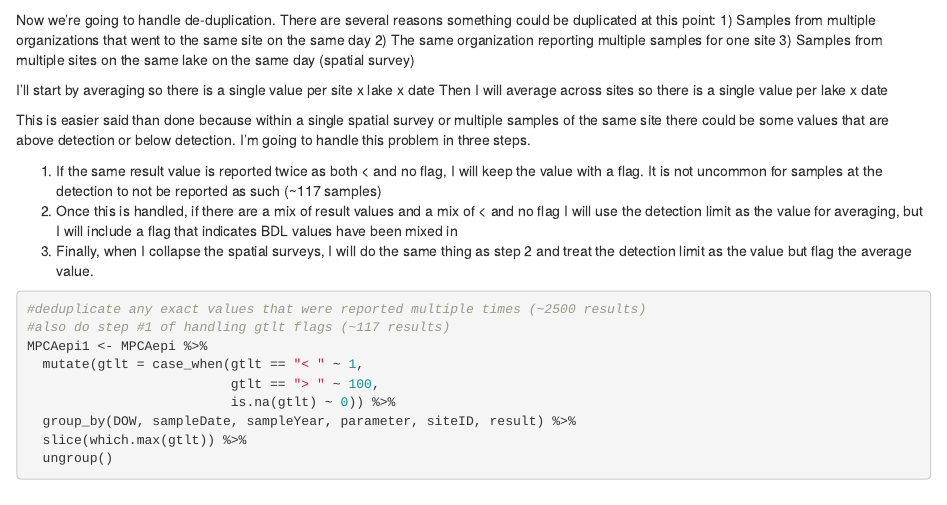
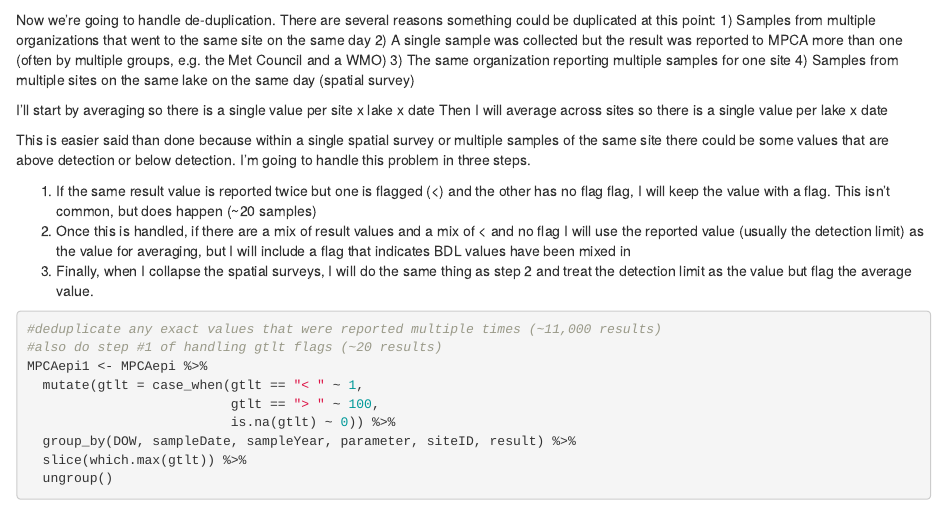
Before and after one commit to MSP-LTER/TCMALakesWQTimeSeries, an R Markdown document (Timeseries_v6.Rmd): the page in a window 1100 px wide, from 6230 px down. Rendered offline with R 4.5, knitr and Pandoc, with nearby package versions; some code elsewhere in the file could not run offline.

Commit message:
Updated code comments

````diff
--- a/Timeseries_v6.Rmd
+++ b/Timeseries_v6.Rmd
@@ -340,23 +340,24 @@ MPCAepi <- MPCAOrg3 %>%
 
 Now we're going to handle de-duplication. There are several reasons something could be duplicated at this point:
 1) Samples from multiple organizations that went to the same site on the same day
-2) The same organization reporting multiple samples for one site
-3) Samples from multiple sites on the same lake on the same day (spatial survey)
+2) A single sample was collected but the result was reported to MPCA more than one (often by multiple groups, e.g. the Met Council and a WMO)
+3) The same organization reporting multiple samples for one site
+4) Samples from multiple sites on the same lake on the same day (spatial survey)
 
 I'll start by averaging so there is a single value per site x lake x date
 Then I will average across sites so there is a single value per lake x date
 
 This is easier said than done because within a single spatial survey or multiple samples of the same site there could be some values that are above detection or below detection. I'm going to handle this problem in three steps.
 
-1) If the same result value is reported twice as both < and no flag, I will keep the value with a flag. It is not uncommon for samples at the detection to not be reported as such (~117 samples)
-2) Once this is handled, if there are a mix of result values and a mix of < and no flag I will use the detection limit as the value for averaging, but I will include a flag that indicates BDL values have been mixed in
+1) If the same result value is reported twice but one is flagged (<) and the other has no flag flag, I will keep the value with a flag. This isn't common, but does happen (~20 samples)
+2) Once this is handled, if there are a mix of result values and a mix of < and no flag I will use the reported value (usually the detection limit) as the value for averaging, but I will include a flag that indicates BDL values have been mixed in
 3) Finally, when I collapse the spatial surveys, I will do the same thing as step 2 and treat the detection limit as the value but flag the average value.
 
 ```{r}
 
 
-#deduplicate any exact values that were reported multiple times (~2500 results)
-#also do step #1 of handling gtlt flags (~117 results)
+#deduplicate any exact values that were reported multiple times (~11,000 results)
+#also do step #1 of handling gtlt flags (~20 results)
 MPCAepi1 <- MPCAepi %>%
   mutate(gtlt = case_when(gtlt == "< " ~ 1,
                           gtlt == "> " ~ 100,
````
Also changed, not shown: Timeseries_v6.Rmd (3 more changed lines).
